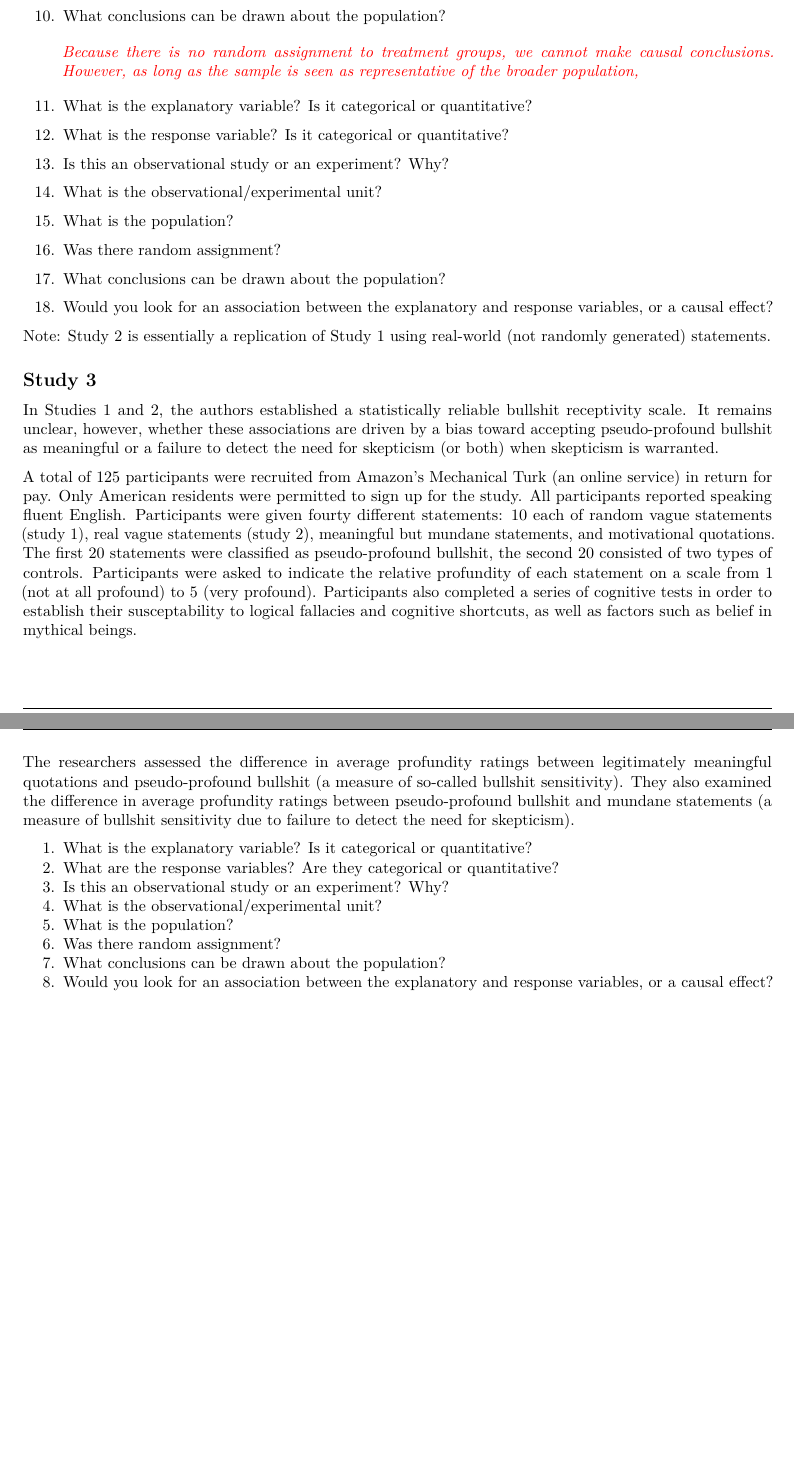
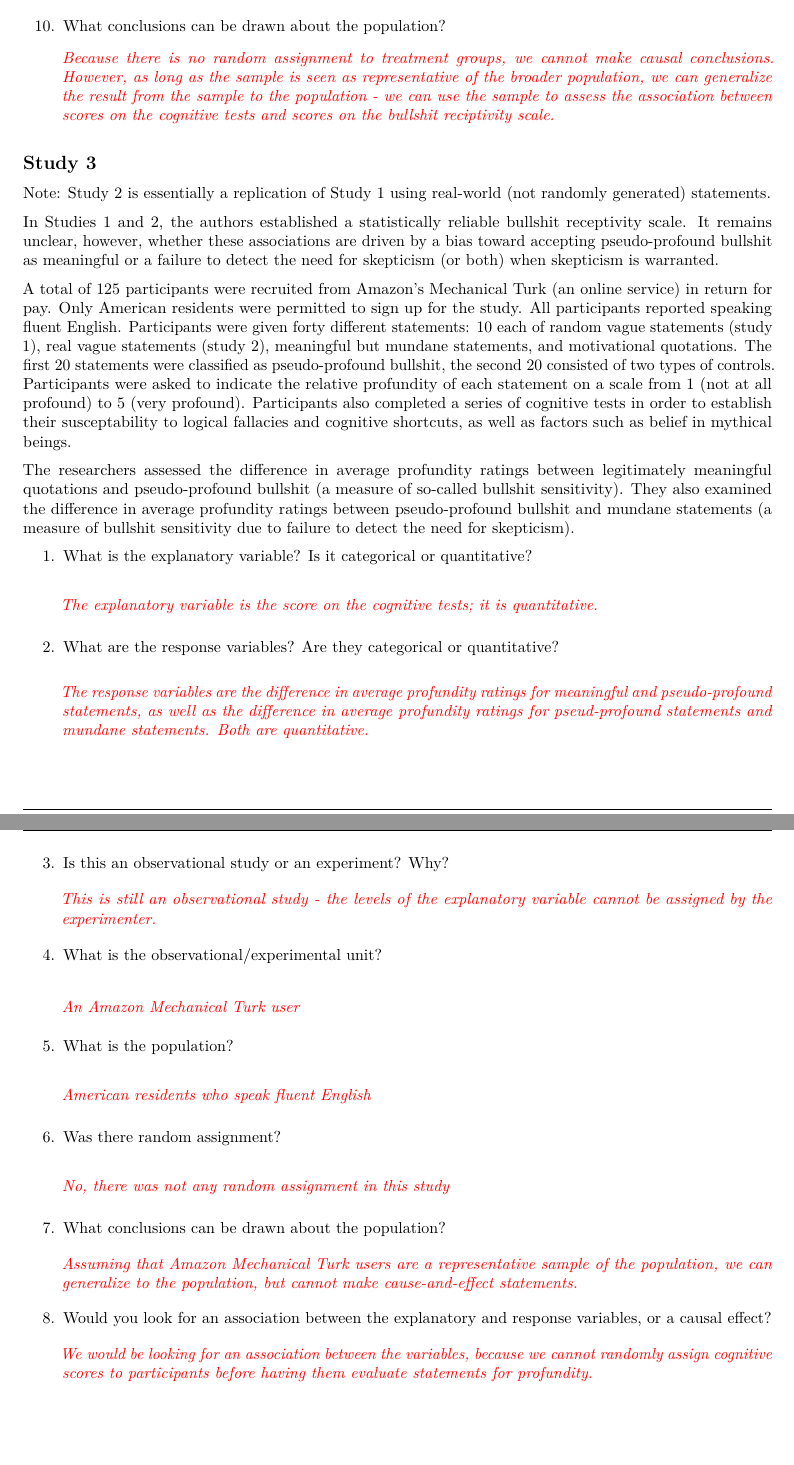
Before and after one commit to srvanderplas/stat218-materials, an R Markdown document (handouts/04_Causation.Rmd): two parts of pages 3 and 4 of 4, joined at a grey line, cut so that both start at the same text. The pictures show the output file handouts/04_Causation.pdf that the author committed with the source.

Commit message:
Ch4 handout

```diff
--- a/handouts/04_Causation.Rmd
+++ b/handouts/04_Causation.Rmd
@@ -66,52 +75,66 @@ Participants also completed a series of cognitive tests, receiving a score indic
 
 1. What are the explanatory variables? Are they categorical or quantitative?
 \longanswer\answer{The explanatory variables are the quantitative scores for cognitive fallacy susceptibility and belief in the absence of proof.}
+
 2. What are the response variable(s)? Are they categorical or quantitative?
 \longanswer\answer{The response variable is the average rating of the vague statements on the bullshit receptivity scale.}
+
 3. Is this an observational study or an experiment? Why?
 \longanswer\answer{This is an observational study; the experimenters did not control treatments in any way }
+
 4. What is the observational/experimental unit?
 \longanswer\answer{A university of waterloo undergraduate student}
+
 5. What is the population?
 \longanswer\answer{University of Waterloo psychology students}
+
 6. Was there random assignment?
 \longanswer\answer{No, there was no random assignment.}
+
 7. Did the experimenters use a random sample?
 \longanswer\answer{No, participants in the study were volunteers.}
+
 8. Can you think of any sources of bias which might be avoided by using a random sample?
 \longanswer\answer{Psychology students might be more likely than the general undergraduate population to be scientifically minded or skeptical about psychology experiments.}
+
 9. Can you think of a way to conduct a random sample in this experiment?
 \longanswer\answer{Obtain a list of all undergraduate students, randomly sample those students, and ask them to participate in the study.}
+
 10. What conclusions can be drawn about the population?
-\longanswer\answer{Because there is no random assignment to treatment groups, we cannot make causal conclusions. However, as long as the sample is seen as representative of the broader population, }
+\longanswer[6em]\answer{Because there is no random assignment to treatment groups, we cannot make causal conclusions. However, as long as the sample is seen as representative of the broader population, we can generalize the result from the sample to the population - we can use the sample to assess the association between scores on the cognitive tests and scores on the bullshit reciptivity scale.}
 
 
 
-1. What is the explanatory variable? Is it categorical or quantitative?
-2. What is the response variable? Is it categorical or quantitative?
-3. Is this an observational study or an experiment? Why?
-4. What is the observational/experimental unit?
-5. What is the population?
-6. Was there random assignment?
-7. What conclusions can be drawn about the population?
-8. Would you look for an association between the explanatory and response variables, or a causal effect?
-
+## Study 3
 
 Note: Study 2 is essentially a replication of Study 1 using real-world (not randomly generated) statements.
 
-## Study 3
-
 In Studies 1 and 2, the authors established a statistically reliable bullshit receptivity scale. It remains unclear, however, whether these associations are driven by a bias toward accepting pseudo-profound bullshit as meaningful or a failure to detect the need for skepticism (or both) when skepticism is warranted.
 
-A total of 125 participants were recruited from Amazon’s Mechanical Turk (an online service) in return for pay. Only American residents were permitted to sign up for the study. All participants reported speaking fluent English. Participants were given fourty different statements: 10 each of random vague statements (study 1), real vague statements (study 2), meaningful but mundane statements, and motivational quotations. The first 20 statements were classified as pseudo-profound bullshit, the second 20 consisted of two types of controls. Participants were asked to indicate the relative profundity of each statement on a scale from 1 (not at all profound) to 5 (very profound). Participants also completed a series of cognitive tests in order to establish their susceptability to logical fallacies and cognitive shortcuts, as well as factors such as belief in mythical beings.
+A total of 125 participants were recruited from Amazon’s Mechanical Turk (an online service) in return for pay. Only American residents were permitted to sign up for the study. All participants reported speaking fluent English. Participants were given forty different statements: 10 each of random vague statements (study 1), real vague statements (study 2), meaningful but mundane statements, and motivational quotations. The first 20 statements were classified as pseudo-profound bullshit, the second 20 consisted of two types of controls. Participants were asked to indicate the relative profundity of each statement on a scale from 1 (not at all profound) to 5 (very profound). Participants also completed a series of cognitive tests in order to establish their susceptability to logical fallacies and cognitive shortcuts, as well as factors such as belief in mythical beings.
 
 The researchers assessed the difference in average profundity ratings between legitimately meaningful quotations and pseudo-profound bullshit (a measure of so-called bullshit sensitivity). They also examined the difference in average profundity ratings between pseudo-profound bullshit and mundane statements (a measure of bullshit sensitivity due to failure to detect the need for skepticism).
 
 1. What is the explanatory variable? Is it categorical or quantitative?
+\longanswer\answer{The explanatory variable is the score on the cognitive tests; it is quantitative.}
+
 2. What are the response variables? Are they categorical or quantitative?
+\longanswer[6em]\answer{The response variables are the difference in average profundity ratings for meaningful and pseudo-profound statements, as well as the difference in average profundity ratings for pseud-profound statements and mundane statements. Both are quantitative.}
+
 3. Is this an observational study or an experiment? Why?
+\longanswer\answer{This is still an observational study - the levels of the explanatory variable cannot be assigned by the experimenter.}
+
 4. What is the observational/experimental unit?
+\longanswer\answer{An Amazon Mechanical Turk user}
+
 5. What is the population?
+\longanswer\answer{American residents who speak fluent English}
+
 6. Was there random assignment?
+\longanswer\answer{No, there was not any random assignment in this study}
+
 7. What conclusions can be drawn about the population?
+\longanswer\answer{Assuming that Amazon Mechanical Turk users are a representative sample of the population, we can generalize to the population, but cannot make cause-and-effect statements.
+}
 8. Would you look for an association between the explanatory and response variables, or a causal effect?
+\longanswer\answer{We would be looking for an association between the variables, because we cannot randomly assign cognitive scores to participants before having them evaluate statements for profundity.}
```
Also changed, not shown: handouts/04_Causation.pdf, handouts/04_Causation.Rmd (21 more changed lines).
